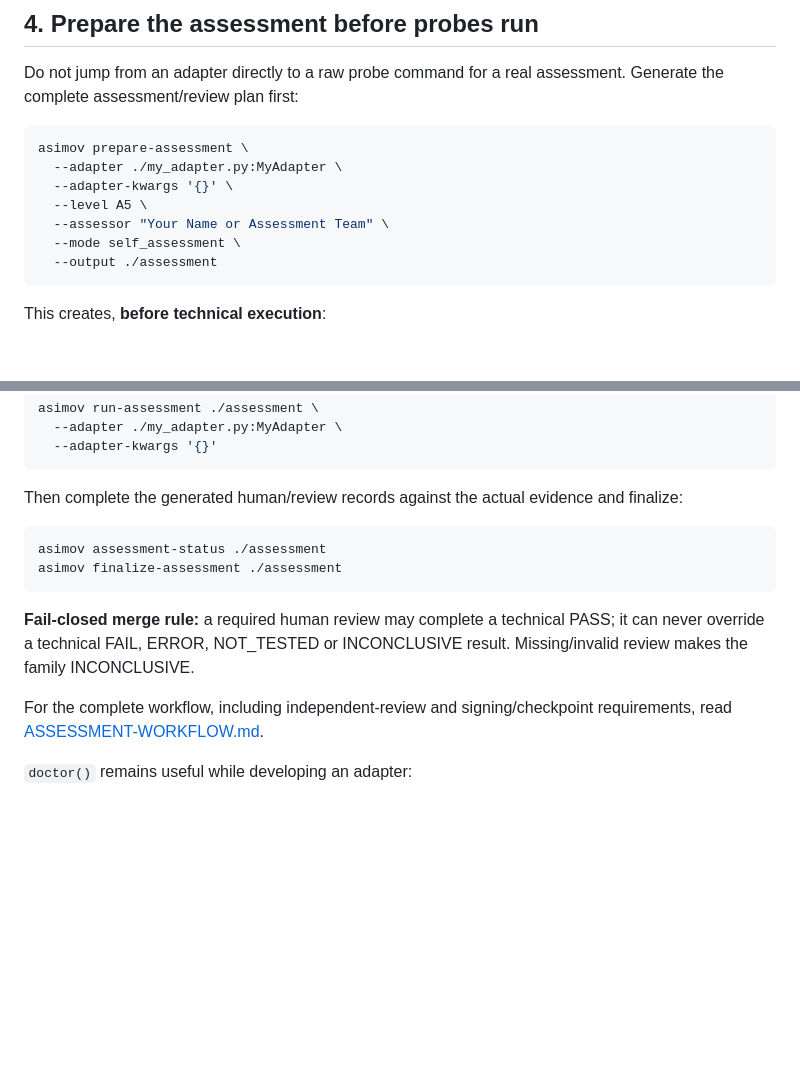
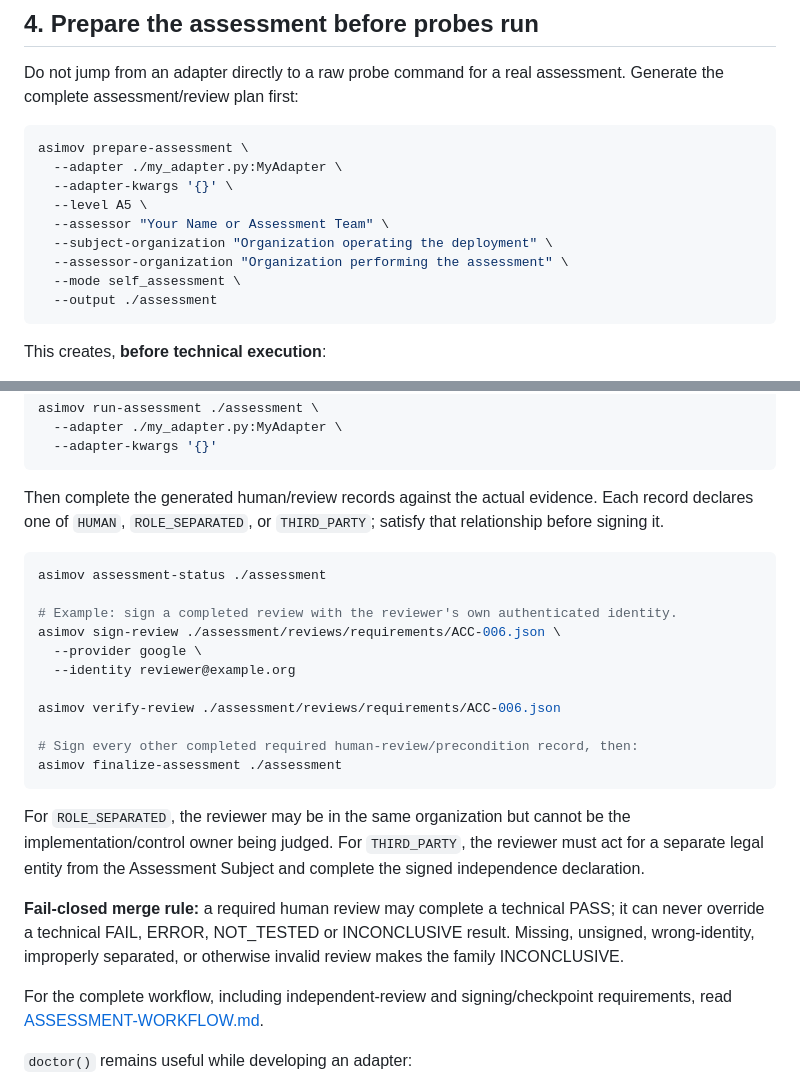
Before and after one commit to asimov-safety/asimov, a Markdown page: docs/ADAPTER-QUICKSTART.md, 2 parts joined by grey strips. GitHub-like rendering; blank space fills up the shorter version.

Commit message:
Update adapter quickstart for review attestations

````diff
--- a/docs/ADAPTER-QUICKSTART.md
+++ b/docs/ADAPTER-QUICKSTART.md
@@ -84,6 +84,8 @@ asimov prepare-assessment \
   --adapter-kwargs '{}' \
   --level A5 \
   --assessor "Your Name or Assessment Team" \
+  --subject-organization "Organization operating the deployment" \
+  --assessor-organization "Organization performing the assessment" \
   --mode self_assessment \
   --output ./assessment
 ```
@@ -108,14 +110,25 @@ asimov run-assessment ./assessment \
   --adapter-kwargs '{}'
 ```
 
-Then complete the generated human/review records against the actual evidence and finalize:
+Then complete the generated human/review records against the actual evidence. Each record declares one of `HUMAN`, `ROLE_SEPARATED`, or `THIRD_PARTY`; satisfy that relationship before signing it.
 
 ```bash
 asimov assessment-status ./assessment
+
+# Example: sign a completed review with the reviewer's own authenticated identity.
+asimov sign-review ./assessment/reviews/requirements/ACC-006.json \
+  --provider google \
+  --identity reviewer@example.org
+
+asimov verify-review ./assessment/reviews/requirements/ACC-006.json
+
+# Sign every other completed required human-review/precondition record, then:
 asimov finalize-assessment ./assessment
 ```
 
-**Fail-closed merge rule:** a required human review may complete a technical PASS; it can never override a technical FAIL, ERROR, NOT_TESTED or INCONCLUSIVE result. Missing/invalid review makes the family INCONCLUSIVE.
+For `ROLE_SEPARATED`, the reviewer may be in the same organization but cannot be the implementation/control owner being judged. For `THIRD_PARTY`, the reviewer must act for a separate legal entity from the Assessment Subject and complete the signed independence declaration.
+
+**Fail-closed merge rule:** a required human review may complete a technical PASS; it can never override a technical FAIL, ERROR, NOT_TESTED or INCONCLUSIVE result. Missing, unsigned, wrong-identity, improperly separated, or otherwise invalid review makes the family INCONCLUSIVE.
 
 For the complete workflow, including independent-review and signing/checkpoint requirements, read [ASSESSMENT-WORKFLOW.md](ASSESSMENT-WORKFLOW.md).
 
````
